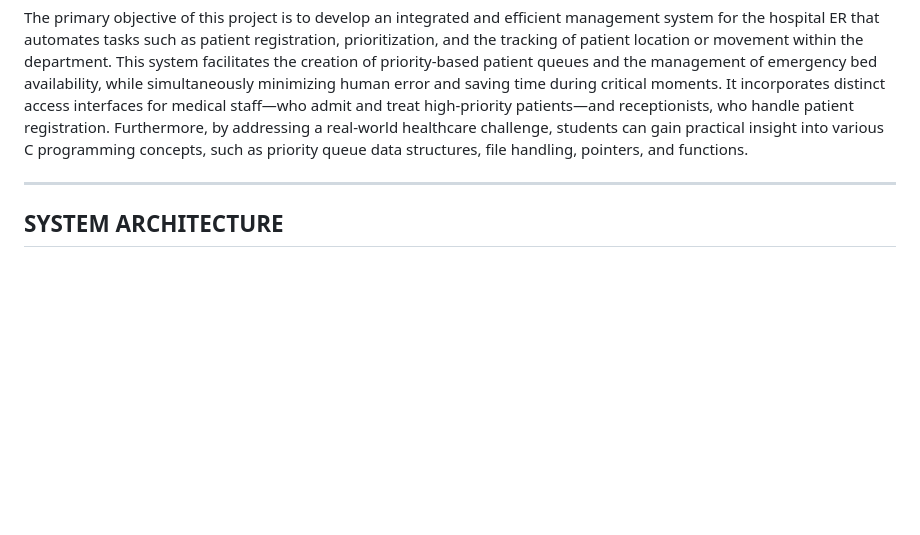
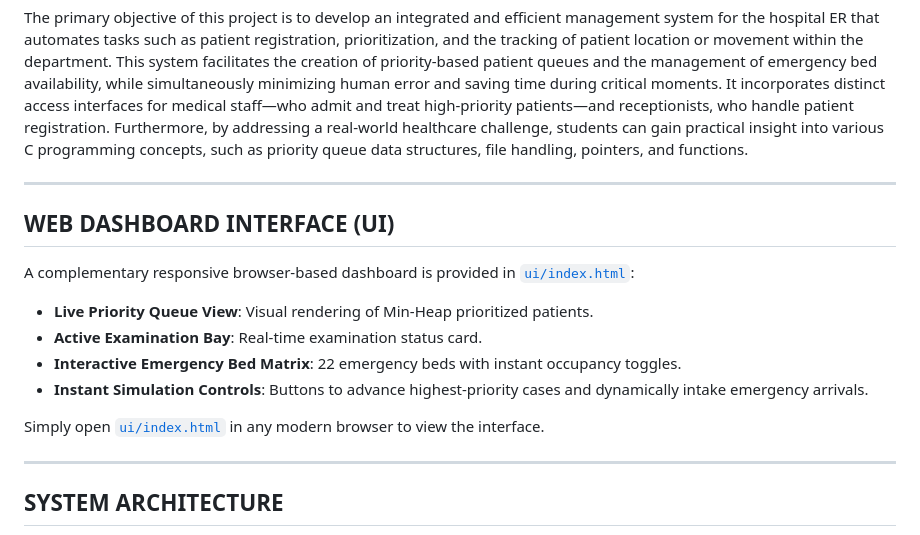
Before and after one commit to sahilroykgp-art/Hospital-emergency-management-system-, a Markdown page: README.md, the part around the change. Drawn GitHub-style; blank space fills up the shorter version.

Commit message:
ui fix 6

```diff
--- a/README.md
+++ b/README.md
@@ -13,6 +13,18 @@
 Patients arriving at a hospital's emergency department (ER) require immediate medical attention, yet this process is often managed manually or without a standardized procedure. Such methods can be slow, leading to dangerous delays in treating critically ill patients, and become difficult to manage during high-pressure situations or periods of overcrowding. A lack of proper prioritization often results in long wait times for patients, while medical staff struggle to manage emergency care and bed allocation.
 
 The primary objective of this project is to develop an integrated and efficient management system for the hospital ER that automates tasks such as patient registration, prioritization, and the tracking of patient location or movement within the department. This system facilitates the creation of priority-based patient queues and the management of emergency bed availability, while simultaneously minimizing human error and saving time during critical moments. It incorporates distinct access interfaces for medical staff—who admit and treat high-priority patients—and receptionists, who handle patient registration. Furthermore, by addressing a real-world healthcare challenge, students can gain practical insight into various C programming concepts, such as priority queue data structures, file handling, pointers, and functions.
+
+---
+
+## WEB DASHBOARD INTERFACE (UI)
+
+A complementary responsive browser-based dashboard is provided in [`ui/index.html`](ui/index.html):
+- **Live Priority Queue View**: Visual rendering of Min-Heap prioritized patients.
+- **Active Examination Bay**: Real-time examination status card.
+- **Interactive Emergency Bed Matrix**: 22 emergency beds with instant occupancy toggles.
+- **Instant Simulation Controls**: Buttons to advance highest-priority cases and dynamically intake emergency arrivals.
+
+Simply open [`ui/index.html`](ui/index.html) in any modern browser to view the interface.
 
 ---
 
```
